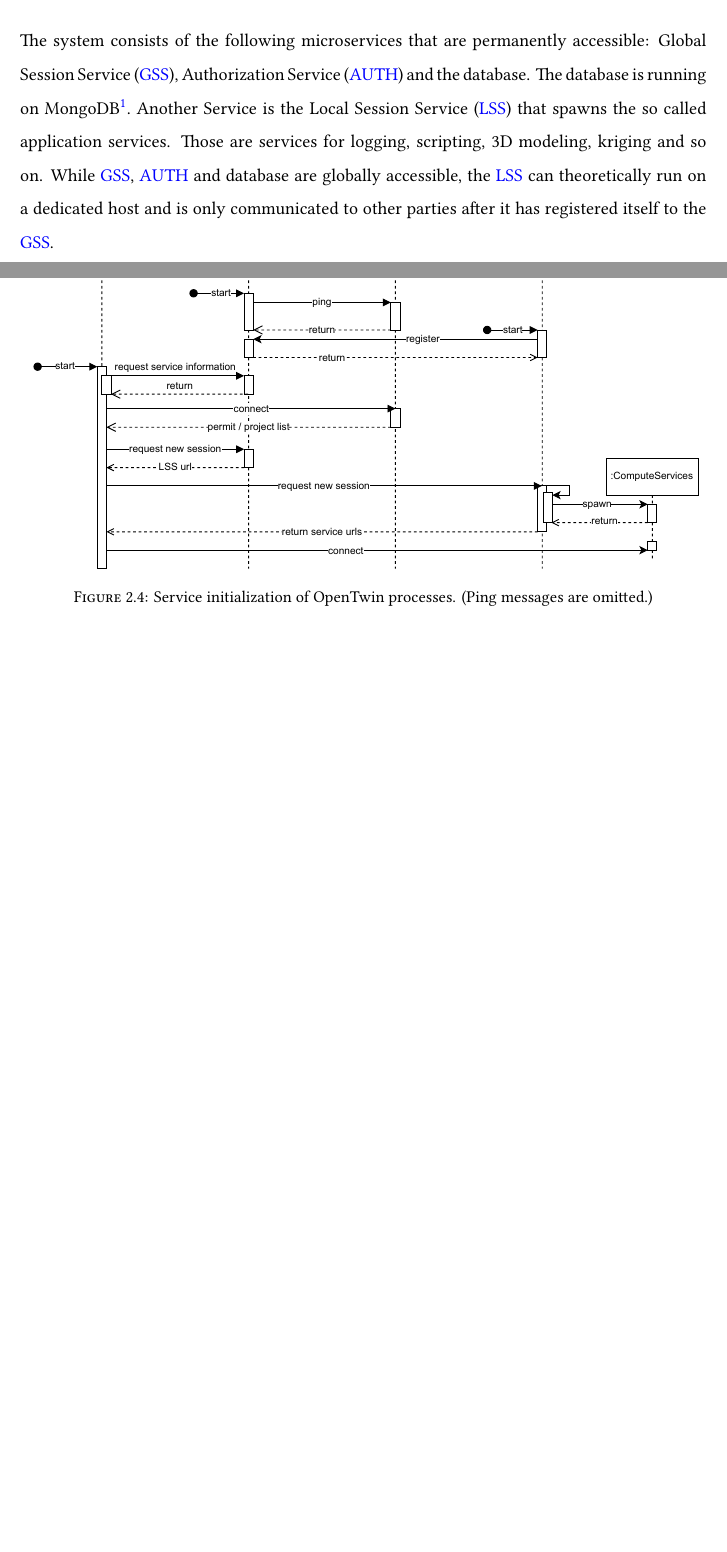
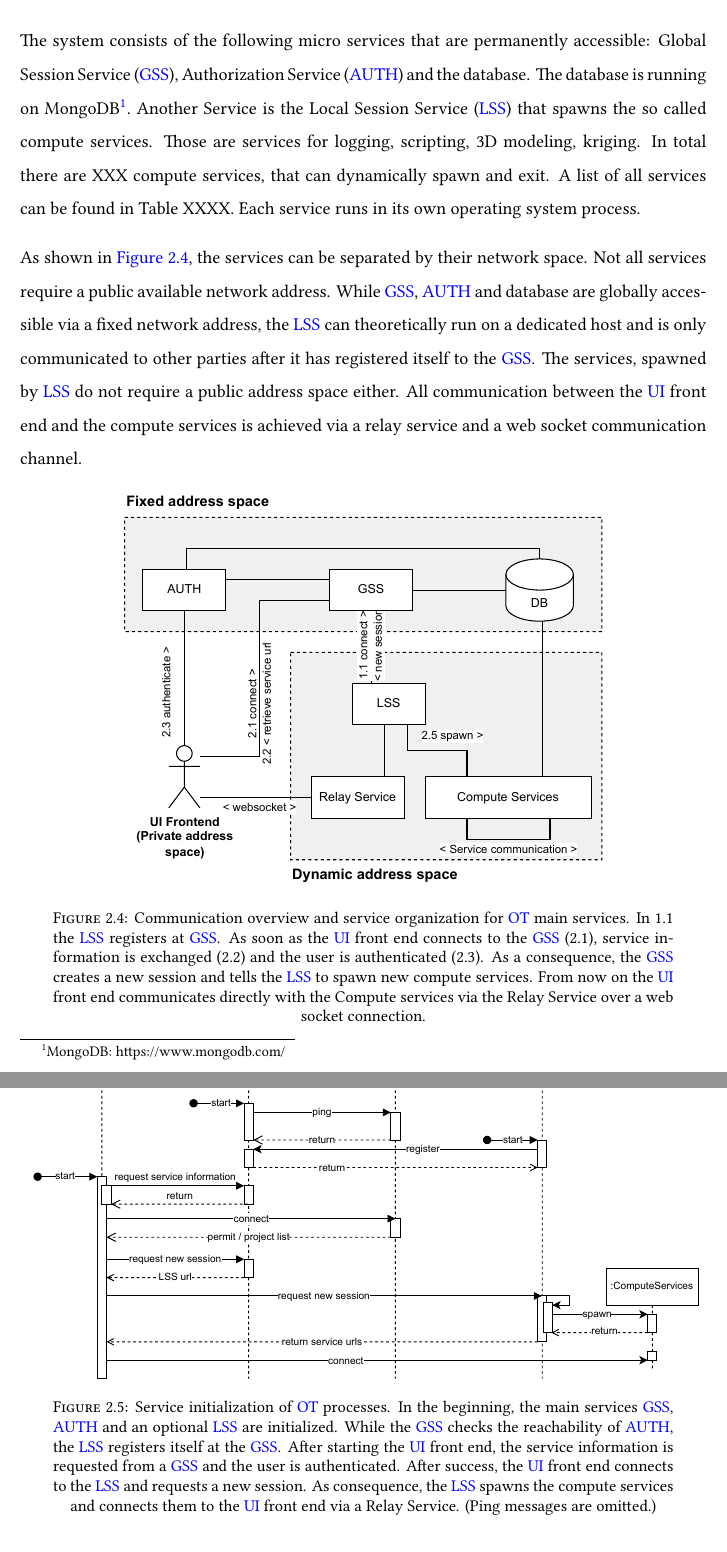
Before and after one commit to twity1337/master_thesis, a LaTeX thesis (thesis/main.tex, which reads thesis/Chapters/background.tex): two parts of pages 15 and 16 of 37 before the commit and two parts of pages 15 and 17 of 38 after it, joined at a grey line, cut so that both start at the same text, the shorter picture padded with empty space. The pictures show the PDF file thesis/main.pdf that the author committed with the source.

Commit message:
add network uml diagram and text description in design chapter

```diff
--- a/thesis/Chapters/background.tex
+++ b/thesis/Chapters/background.tex
@@ -64,8 +66,8 @@ open_twin.exe GlobalSessionService.dll \
 
 For conveniently running the services with all their necessary arguments, batch files were provided that read environment variables and convert them into runtime arguments for the service executable. Therefore, if the services are started locally, the user runs a batch files that sets up the environment.
 
-The system consists of the following microservices that are permanently accessible: \ac{GSS}, \ac{AUTH} and the database. The database is running on MongoDB\footnote{MongoDB:~https://www.mongodb.com/}. Another Service is the \ac{LSS} that spawns the so called application services. Those are services for logging, scripting, 3D modeling, kriging and so on.
-While \ac{GSS}, \ac{AUTH} and database are globally accessible, the \ac{LSS} can theoretically run on a dedicated host and is only communicated to other parties after it has registered itself to the \ac{GSS}.
+The system consists of the following micro services that are permanently accessible: \acf{GSS}, \acf{AUTH} and the database. The database is running on MongoDB\footnote{MongoDB:~https://www.mongodb.com/}. Another Service is the \acf{LSS} that spawns the so called compute services. Those are services for logging, scripting, 3D modeling, kriging. In total there are XXX compute services, that can dynamically spawn and exit.
+A list of all services can be found in Table XXXX.
+Each service runs in its own operating system process.
+% TODO: Table of Services, amount of total Services
 
-Once started, the user can login. In order to connect to the database, the following steps are performed:
-\begin{enumerate}
@@ -78,10 +74,10 @@ Once started, the user can login. In order to connect to the database, the follo
-\end{enumerate}
-The whole process of the \ac{LSS} registration and connection of the \ac{UI} frontend to the compute services is depicted in \autoref{fig:ot-network-communication}.
+As shown in \autoref{fig:ot-network-communication-diagram}, the services can be separated by their network space. Not all services require a public available network address.
+While \ac{GSS}, \ac{AUTH} and database are globally accessible via a fixed network address, the \ac{LSS} can theoretically run on a dedicated host and is only communicated to other parties after it has registered itself to the \ac{GSS}. The services, spawned by \ac{LSS} do not require a public address space either. All communication between the \ac{UI} front end and the compute services is achieved via a relay service and a web socket communication channel.
 
 \begin{figure}[h]
 	\centering
-	\includegraphics[width=0.98\textwidth]{Figures/opentwin-network-communication.pdf}
-	\caption{Service initialization of OpenTwin processes. (Ping messages are omitted.)}
-	\label{fig:ot-network-communication}
+	\includegraphics[width=0.7\textwidth]{Figures/opentwin-network-communication-diagram.pdf}
+	\caption{Communication overview and service organization for \ac{OT} main services. In 1.1 the \ac{LSS} registers at \ac{GSS}. As soon as the \ac{UI} front end connects to the \ac{GSS}~(2.1), service information is exchanged~(2.2) and the user is authenticated~(2.3). As a consequence, the \ac{GSS} creates a new session and tells the \ac{LSS} to spawn new compute services. From now on the \ac{UI} front end communicates directly with the Compute services via the Relay Service over a web socket connection.}
+	\label{fig:ot-network-communication-diagram}
 \end{figure}
 
@@ -89,3 +87,20 @@ The traffic between services is encrypted using \ac{mTLS} technology. While regu
+\begin{enumerate}
+\item The \ac{UI} front end requests further service information from the publicly available \ac{GSS}. The address for this service is provided by the user. The \ac{GSS} responses with \acp{URL} to the database and the \ac{AUTH}.
+\item The \ac{UI} front end connects to the \ac{AUTH} using the authentication information provided by the user.
+\item If the \ac{AUTH} replies with a positive authentication, the \ac{UI} front end connects to the database and lists the projects.
+\item Once a project is opened or created, the \ac{UI} front end requests a new session from the \ac{GSS}. The \ac{GSS} replies with the connection \acp{URL} from the \ac{LSS}. The \ac{LSS} has been registered to the \ac{GSS} during its initialization.
+\item The \ac{UI} front end then connects to the \ac{LSS} and requests a new session. As a result, the \ac{LSS} spawns new application service processes and replies with the respective service \acp{URL}.
+\item From now on, the \ac{UI} front end communicates with the application services via the Relay service over a web socket.
+\end{enumerate}
+
+\begin{figure}[h]
+	\centering
+	\includegraphics[width=0.98\textwidth]{Figures/opentwin-network-communication-sequence.pdf}
+	\caption{Service initialization of \ac{OT} processes. In the beginning, the main services \ac{GSS}, \ac{AUTH} and an optional \ac{LSS} are initialized. While the \ac{GSS} checks the reachability of \ac{AUTH}, the \ac{LSS} registers itself at the \ac{GSS}. After starting the \ac{UI} front end, the service information is requested from a \ac{GSS} and the user is authenticated. After success, the \ac{UI} front end connects to the \ac{LSS} and requests a new session. As consequence, the \ac{LSS} spawns the compute services and connects them to the \ac{UI} front end via a Relay Service. (Ping messages are omitted.)}
+	\label{fig:ot-network-communication-sequence}
+\end{figure}
+
+The traffic between services is encrypted using \ac{mTLS} technology. While regular \ac{TLS} ensures the authenticity of the server by using Certificates and the chain of trust, it does not verify the identity of the client. This is the benefit of \ac{mTLS}. In \ac{mTLS}, both sides, client and server has to verify their identity by providing a certificate inherited from a common root authority.
 
 \section{Problem statement}
 Even though, the application is clearly based on a microservice architecture and it is able to run on a distributed system, it is not designed for a automated cluster yet. It consists of multiple processes where many of them have to run on the same system and need a full working operating system as baseline. Containerization of the system has never been tested and needs to be introduced.
```
Also changed, not shown: thesis/Chapters/implementation.tex (+18 -9 lines), thesis/Figures/opentwin-network-communication-diagram.pdf (added), thesis/Figures/opentwin-network-communication-sequence.pdf (renamed from thesis/Figures/opentwin-network-communication.pdf), thesis/main.pdf, thesis/Chapters/background.tex (16 more changed lines), 3 other files.
